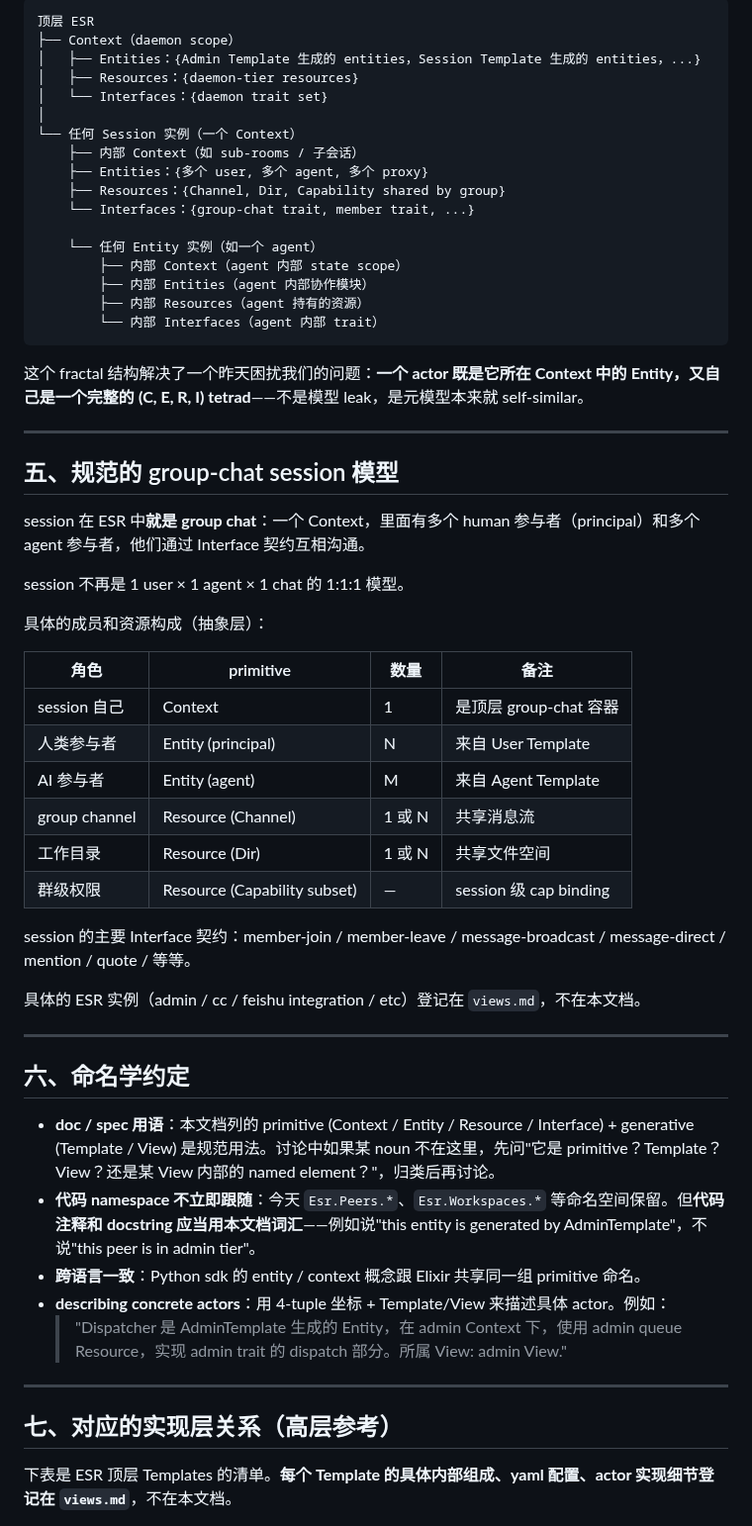
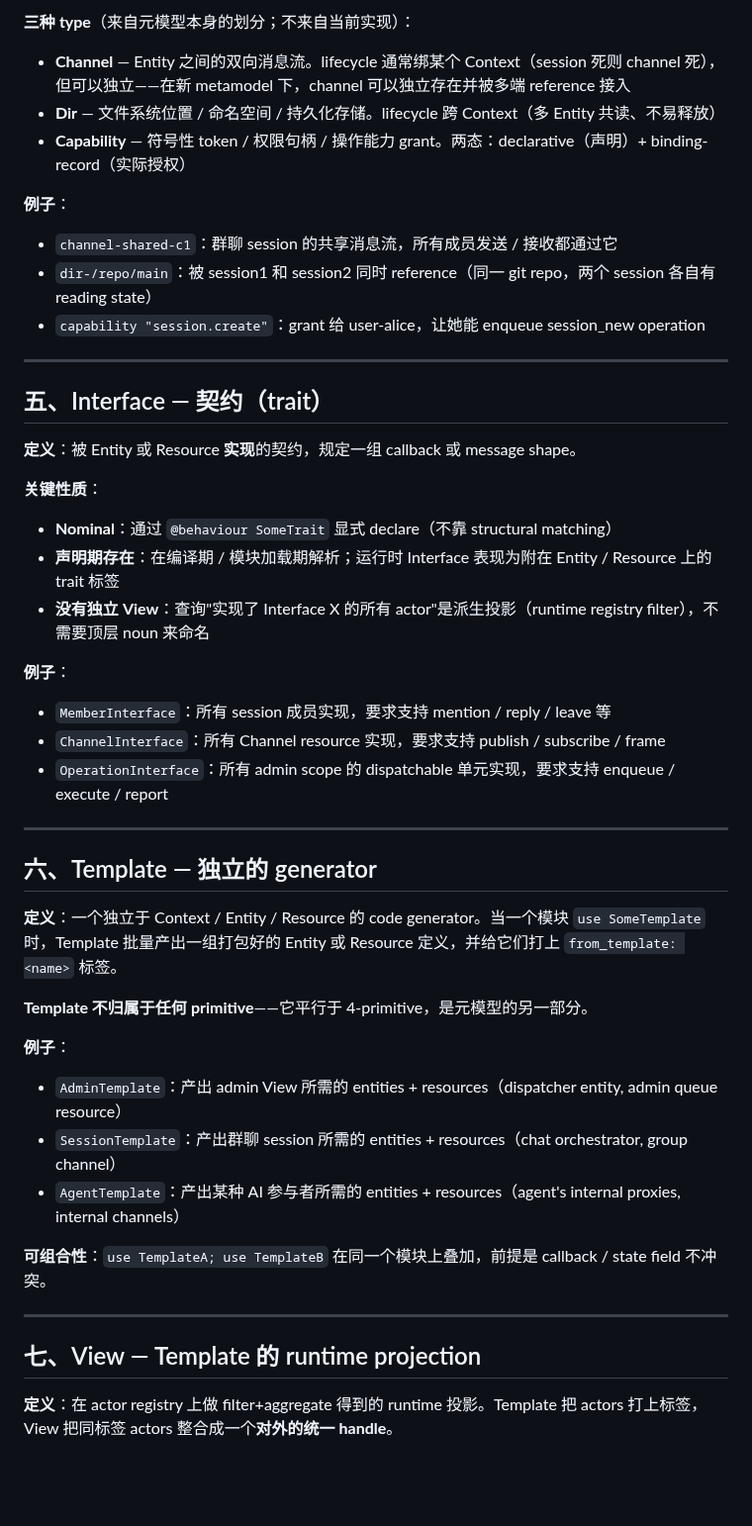
Before and after one commit to ezagent42/esr, a Markdown page: docs/notes/concepts.md, the part around one of its changes. Shown at 99% size. Rendered like a GitHub page; blank space fills up the shorter version.

````diff
--- a/docs/notes/concepts.md
+++ b/docs/notes/concepts.md
@@ -107,62 +76,53 @@ CERI 是**自相似的**：每个 primitive 实例（一个 Context 实例 / 一
 
-```
-顶层 ESR
-├── Context（daemon scope）
-│   ├── Entities：{Admin Template 生成的 entities，Session Template 生成的 entities，...}
-│   ├── Resources：{daemon-tier resources}
-│   └── Interfaces：{daemon trait set}
-│
-└── 任何 Session 实例（一个 Context）
-    ├── 内部 Context（如 sub-rooms / 子会话）
-    ├── Entities：{多个 user, 多个 agent, 多个 proxy}
-    ├── Resources：{Channel, Dir, Capability shared by group}
-    └── Interfaces：{group-chat trait, member trait, ...}
+**三种 type**（来自元模型本身的划分；不来自当前实现）：
 
-    └── 任何 Entity 实例（如一个 agent）
-        ├── 内部 Context（agent 内部 state scope）
-        ├── 内部 Entities（agent 内部协作模块）
-        ├── 内部 Resources（agent 持有的资源）
-        └── 内部 Interfaces（agent 内部 trait）
-```
+- **Channel** — Entity 之间的双向消息流。lifecycle 通常绑某个 Context（session 死则 channel 死），但可以独立——在新 metamodel 下，channel 可以独立存在并被多端 reference 接入
+- **Dir** — 文件系统位置 / 命名空间 / 持久化存储。lifecycle 跨 Context（多 Entity 共读、不易释放）
+- **Capability** — 符号性 token / 权限句柄 / 操作能力 grant。两态：declarative（声明）+ binding-record（实际授权）
 
-这个 fractal 结构解决了一个昨天困扰我们的问题：**一个 actor 既是它所在 Context 中的 Entity，又自己是一个完整的 (C, E, R, I) tetrad**——不是模型 leak，是元模型本来就 self-similar。
+**例子**：
+
+- `channel-shared-c1`：群聊 session 的共享消息流，所有成员发送 / 接收都通过它
+- `dir-/repo/main`：被 session1 和 session2 同时 reference（同一 git repo，两个 session 各自有 reading state）
+- `capability "session.create"`：grant 给 user-alice，让她能 enqueue session_new operation
 
 ---
 
-## 五、规范的 group-chat session 模型
+## 五、Interface — 契约（trait）
 
-session 在 ESR 中**就是 group chat**：一个 Context，里面有多个 human 参与者（principal）和多个 agent 参与者，他们通过 Interface 契约互相沟通。
+**定义**：被 Entity 或 Resource **实现**的契约，规定一组 callback 或 message shape。
 
-session 不再是 1 user × 1 agent × 1 chat 的 1:1:1 模型。
+**关键性质**：
 
-具体的成员和资源构成（抽象层）：
+- **Nominal**：通过 `@behaviour SomeTrait` 显式 declare（不靠 structural matching）
+- **声明期存在**：在编译期 / 模块加载期解析；运行时 Interface 表现为附在 Entity / Resource 上的 trait 标签
+- **没有独立 View**：查询"实现了 Interface X 的所有 actor"是派生投影（runtime registry filter），不需要顶层 noun 来命名
 
-| 角色 | primitive | 数量 | 备注 |
-|---|---|---|---|
-| session 自己 | Context | 1 | 是顶层 group-chat 容器 |
-| 人类参与者 | Entity (principal) | N | 来自 User Template |
-| AI 参与者 | Entity (agent) | M | 来自 Agent Template |
-| group channel | Resource (Channel) | 1 或 N | 共享消息流 |
-| 工作目录 | Resource (Dir) | 1 或 N | 共享文件空间 |
-| 群级权限 | Resource (Capability subset) | — | session 级 cap binding |
+**例子**：
 
-session 的主要 Interface 契约：member-join / member-leave / message-broadcast / message-direct / mention / quote / 等等。
-
-具体的 ESR 实例（admin / cc / feishu integration / etc）登记在 `views.md`，不在本文档。
+- `MemberInterface`：所有 session 成员实现，要求支持 mention / reply / leave 等
+- `ChannelInterface`：所有 Channel resource 实现，要求支持 publish / subscribe / frame
+- `OperationInterface`：所有 admin scope 的 dispatchable 单元实现，要求支持 enqueue / execute / report
 
 ---
 
-## 六、命名学约定
+## 六、Template — 独立的 generator
 
-- **doc / spec 用语**：本文档列的 primitive (Context / Entity / Resource / Interface) + generative (Template / View) 是规范用法。讨论中如果某 noun 不在这里，先问"它是 primitive？Template？View？还是某 View 内部的 named element？"，归类后再讨论。
-- **代码 namespace 不立即跟随**：今天 `Esr.Peers.*`、`Esr.Workspaces.*` 等命名空间保留。但**代码注释和 docstring 应当用本文档词汇**——例如说"this entity is generated by AdminTemplate"，不说"this peer is in admin tier"。
-- **跨语言一致**：Python sdk 的 entity / context 概念跟 Elixir 共享同一组 primitive 命名。
-- **describing concrete actors**：用 4-tuple 坐标 + Template/View 来描述具体 actor。例如：
-  > "Dispatcher 是 AdminTemplate 生成的 Entity，在 admin Context 下，使用 admin queue Resource，实现 admin trait 的 dispatch 部分。所属 View: admin View."
+**定义**：一个独立于 Context / Entity / Resource 的 code generator。当一个模块 `use SomeTemplate` 时，Template 批量产出一组打包好的 Entity 或 Resource 定义，并给它们打上 `from_template: <name>` 标签。
+
+**Template 不归属于任何 primitive**——它平行于 4-primitive，是元模型的另一部分。
+
+**例子**：
+
+- `AdminTemplate`：产出 admin View 所需的 entities + resources（dispatcher entity, admin queue resource）
+- `SessionTemplate`：产出群聊 session 所需的 entities + resources（chat orchestrator, group channel）
+- `AgentTemplate`：产出某种 AI 参与者所需的 entities + resources（agent's internal proxies, internal channels）
+
+**可组合性**：`use TemplateA; use TemplateB` 在同一个模块上叠加，前提是 callback / state field 不冲突。
 
 ---
 
-## 七、对应的实现层关系（高层参考）
+## 七、View — Template 的 runtime projection
 
-下表是 ESR 顶层 Templates 的清单。**每个 Template 的具体内部组成、yaml 配置、actor 实现细节登记在 `views.md`**，不在本文档。
+**定义**：在 actor registry 上做 filter+aggregate 得到的 runtime 投影。Template 把 actors 打上标签，View 把同标签 actors 整合成一个**对外的统一 handle**。
 
````
Also changed, not shown: other parts of docs/notes/concepts.md (+114 -104 lines).
